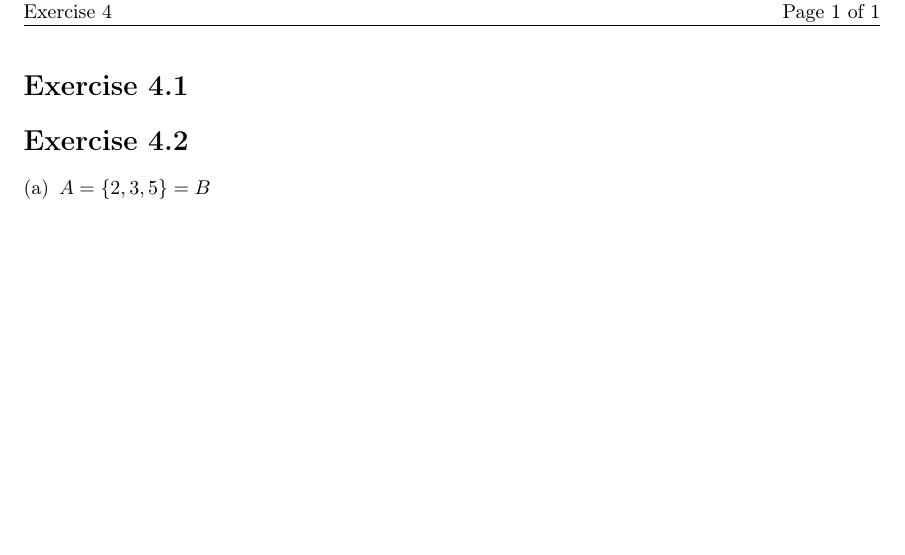
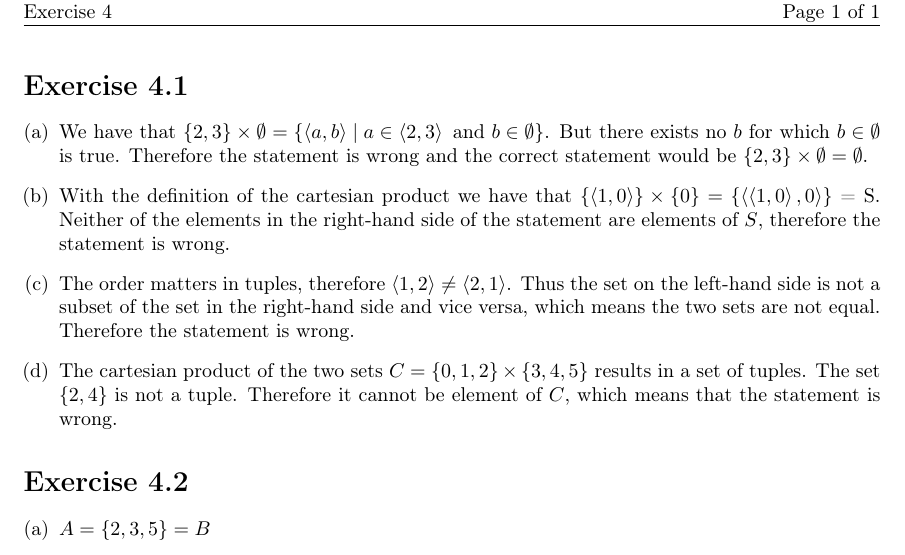
Before and after one commit to EphraimSiegfried/discrete_math, a LaTeX problem sheet (exercises/sheet04/sheet04.tex): part of the page, cut so that both start at the same text, the shorter picture padded with empty space. Compiled offline with pdfLaTeX.

Commit message:
add ex01

```diff
--- a/exercises/sheet04/sheet04.tex
+++ b/exercises/sheet04/sheet04.tex
@@ -40,14 +40,36 @@
 
 
 \section*{Exercise \homeworkNumber.1}
+\begin{enumerate}[(a)]
+	\item We have that \( \left\{ 2,3 \right\} \times \emptyset
+	      = \left\{ \left< a,b \right> \mid a \in \left< 2, 3\right>
+	      \text{ and } b \in \emptyset \right\}\). But there exists no
+	      \( b \) for which \( b \in \emptyset \) is true.
+	      Therefore the statement is wrong and the correct statement would be
+	      \( \left\{ 2,3 \right\} \times \emptyset = \emptyset \).
+	\item With the definition of the cartesian product we have that
+	      \( \left\{ \left< 1,0 \right> \right\} \times \left\{ 0 \right\}
+	      = \left\{ \left< \left< 1,0 \right>, 0 \right>\right\}  \) = S.
+	      Neither of the elements in the right-hand side of the statement are elements of \( S \),
+	      therefore the statement is wrong.
+	\item The order matters in tuples, therefore \( \left< 1,2 \right> \neq \left< 2,1 \right> \).
+	      Thus the set on the left-hand side is not a subset of the set in the right-hand side and vice versa,
+	      which means the two sets are not equal. Therefore the statement is wrong.
+	\item The cartesian product of the two sets
+	      \( C = \left\{ 0, 1, 2 \right\} \times \left\{ 3,4,5 \right\}  \) results in a set of tuples.
+	      The set \( \left\{ 2,4 \right\}  \)  is not a tuple.
+	      Therefore it cannot be element of \( C \), which
+	      means that the statement is wrong.
+
+\end{enumerate}
 
 \section*{Exercise \homeworkNumber.2}
 \begin{enumerate}[(a)]
-    \item $A = \{2,3,5\} = B$
-    \item $\lvert A \cup B\lvert = 4$  so $A \cup B = \{1,6,4,x\}$ \\
-        $\lvert A \times B \lvert = 6$ so $\lvert A\lvert  * \lvert B\lvert  = 6$ \\
-        $\langle\langle 1,6 \rangle,4\rangle \in (A \times A) \times B$ so $ \{1,6\} \in A$ and $ \{4\} \in B$ \\
-        $ A = \{1,6,3\}$ $B = \{3,4\}$
+	\item $A = \{2,3,5\} = B$
+	\item $\lvert A \cup B\lvert = 4$  so $A \cup B = \{1,6,4,x\}$ \\
+	      $\lvert A \times B \lvert = 6$ so $\lvert A\lvert  * \lvert B\lvert  = 6$ \\
+	      $\langle\langle 1,6 \rangle,4\rangle \in (A \times A) \times B$ so $ \{1,6\} \in A$ and $ \{4\} \in B$ \\
+	      $ A = \{1,6,3\}$ $B = \{3,4\}$
 \end{enumerate}
 \section*{Exercise \homeworkNumber.3}
 
```
Also changed, not shown: exercises/sheet04/sheet04.pdf.
